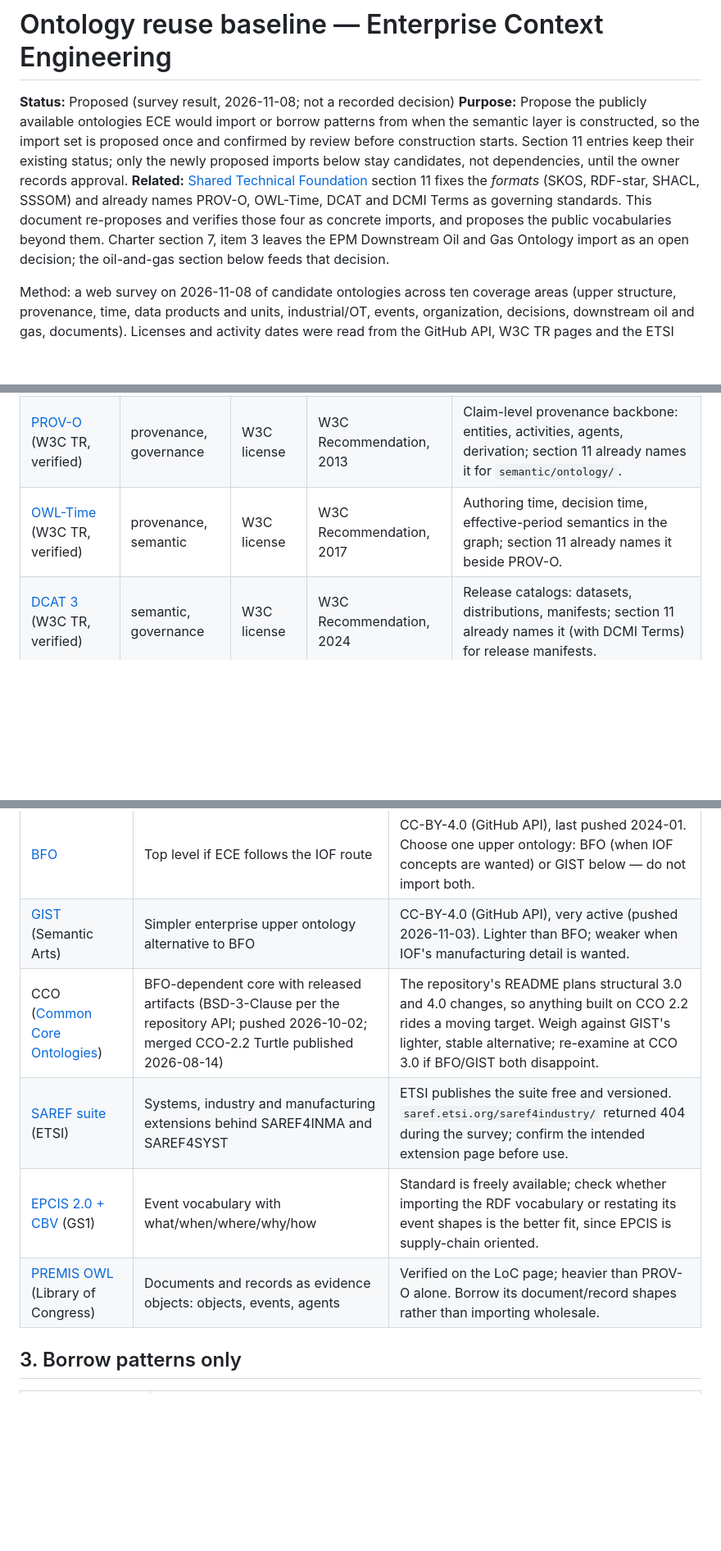
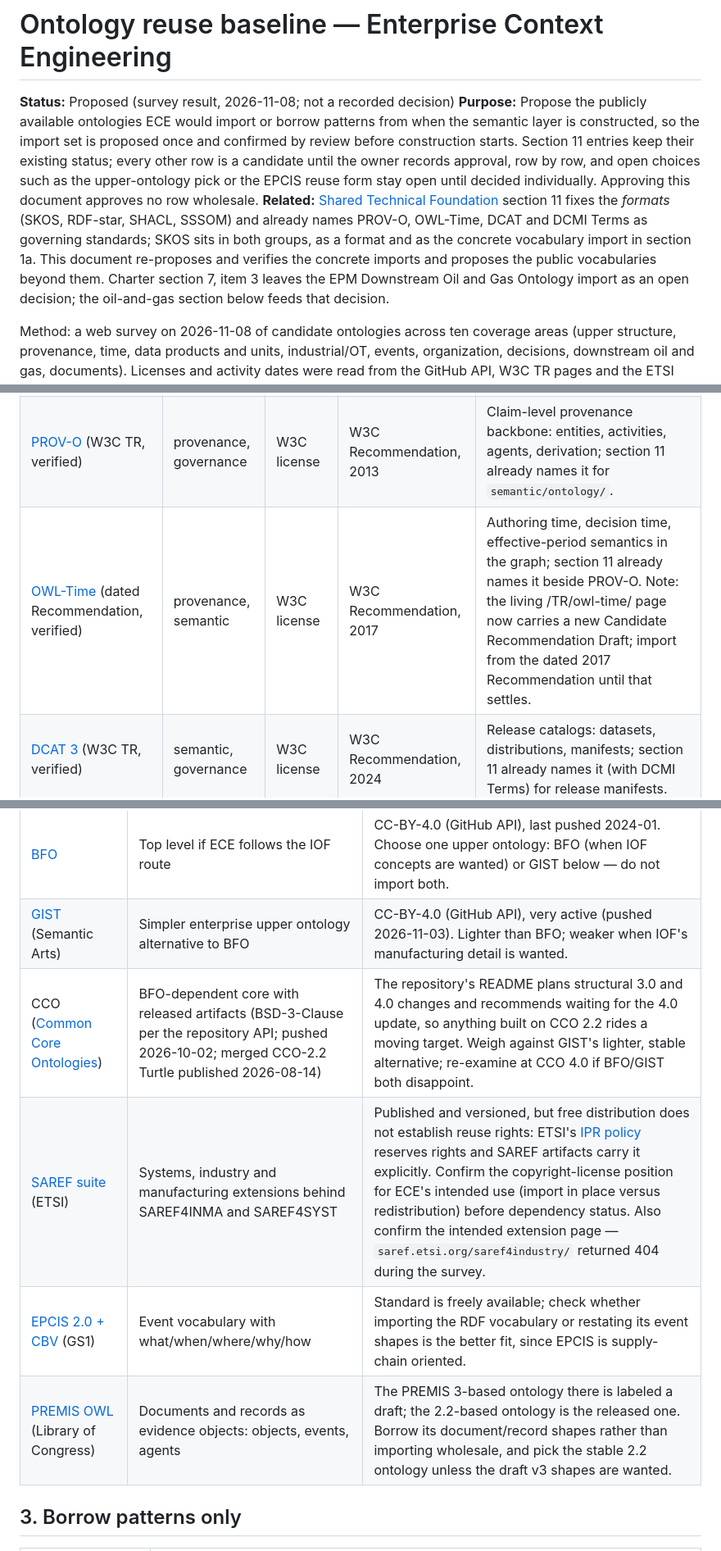
Before and after one commit to aadehamid/enterprise-context-engineering, a Markdown page: docs/architecture/ontology-reuse-baseline.md, 3 parts joined by grey strips. Shown at 82% size. GitHub-like rendering; blank space fills up the shorter version.

Commit message:
docs: apply round-two review fixes
- approval is per row and per open choice, never wholesale, in both
  the Purpose and the foundation pointer (P1)
- SAREF caveat: free distribution does not establish reuse rights under
  ETSI's IPR policy; confirm license position before dependency status
- PREMIS: pin the released 2.2-based ontology; the v3-based one is a
  draft on the LoC page
- SKOS named consistently as both a section 11 format and a 1a
  concrete import (Related line, closing sentence, pointer)
- CCO reconsideration checkpoint moved to 4.0 per upstream guidance
- OWL-Time row links the dated 2017 Recommendation and notes the new
  Candidate Recommendation Draft on the living page

Entire-Checkpoint: 01M6X0M3P9A952YRRAMDRKS1JZ

```diff
--- a/docs/architecture/ontology-reuse-baseline.md
+++ b/docs/architecture/ontology-reuse-baseline.md
@@ -1,8 +1,8 @@
 # Ontology reuse baseline — Enterprise Context Engineering
 
 **Status:** Proposed (survey result, 2026-11-08; not a recorded decision)
-**Purpose:** Propose the publicly available ontologies ECE would import or borrow patterns from when the semantic layer is constructed, so the import set is proposed once and confirmed by review before construction starts. Section 11 entries keep their existing status; only the newly proposed imports below stay candidates, not dependencies, until the owner records approval.
-**Related:** [Shared Technical Foundation](shared-technical-foundation.md) section 11 fixes the *formats* (SKOS, RDF-star, SHACL, SSSOM) and already names PROV-O, OWL-Time, DCAT and DCMI Terms as governing standards. This document re-proposes and verifies those four as concrete imports, and proposes the public vocabularies beyond them. Charter section 7, item 3 leaves the EPM Downstream Oil and Gas Ontology import as an open decision; the oil-and-gas section below feeds that decision.
+**Purpose:** Propose the publicly available ontologies ECE would import or borrow patterns from when the semantic layer is constructed, so the import set is proposed once and confirmed by review before construction starts. Section 11 entries keep their existing status; every other row is a candidate until the owner records approval, row by row, and open choices such as the upper-ontology pick or the EPCIS reuse form stay open until decided individually. Approving this document approves no row wholesale.
+**Related:** [Shared Technical Foundation](shared-technical-foundation.md) section 11 fixes the *formats* (SKOS, RDF-star, SHACL, SSSOM) and already names PROV-O, OWL-Time, DCAT and DCMI Terms as governing standards; SKOS sits in both groups, as a format and as the concrete vocabulary import in section 1a. This document re-proposes and verifies the concrete imports and proposes the public vocabularies beyond them. Charter section 7, item 3 leaves the EPM Downstream Oil and Gas Ontology import as an open decision; the oil-and-gas section below feeds that decision.
 
 Method: a web survey on 2026-11-08 of candidate ontologies across ten coverage areas (upper structure, provenance, time, data products and units, industrial/OT, events, organization, decisions, downstream oil and gas, documents). Licenses and activity dates were read from the GitHub API, W3C TR pages and the ETSI portal on that date, not from search snippets, except where marked. Re-verify each entry before an actual import; activity dates below say "pushed" as of 2026-11-08.
 
@@ -16,7 +16,7 @@ These five appear in section 11's standards table today; this document re-propos
 |---|---|---|---|---|
 | [SKOS](https://www.w3.org/TR/skos-reference/) | semantic | W3C license | W3C Recommendation, 2009 | Taxonomy and shared vocabulary; section 11 already names it (plus SKOS-XL). |
 | [PROV-O](https://www.w3.org/TR/prov-o/) (W3C TR, verified) | provenance, governance | W3C license | W3C Recommendation, 2013 | Claim-level provenance backbone: entities, activities, agents, derivation; section 11 already names it for `semantic/ontology/`. |
-| [OWL-Time](https://www.w3.org/TR/owl-time/) (W3C TR, verified) | provenance, semantic | W3C license | W3C Recommendation, 2017 | Authoring time, decision time, effective-period semantics in the graph; section 11 already names it beside PROV-O. |
+| [OWL-Time](https://www.w3.org/TR/2017/REC-owl-time-20171019/) (dated Recommendation, verified) | provenance, semantic | W3C license | W3C Recommendation, 2017 | Authoring time, decision time, effective-period semantics in the graph; section 11 already names it beside PROV-O. Note: the living /TR/owl-time/ page now carries a new Candidate Recommendation Draft; import from the dated 2017 Recommendation until that settles. |
 | [DCAT 3](https://www.w3.org/TR/vocab-dcat-3/) (W3C TR, verified) | semantic, governance | W3C license | W3C Recommendation, 2024 | Release catalogs: datasets, distributions, manifests; section 11 already names it (with DCMI Terms) for release manifests. |
 | [DCMI Terms](https://www.dublincore.org/specifications/dublin-core/dcmi-terms/) | semantic, governance | DCMI license | DCMI maintained | Dublin Core Terms for artifact metadata alongside DCAT; section 11 already names it next to DCAT. |
 
@@ -41,10 +41,10 @@ Section 11's four named vocabularies carry its existing status already; the four
 | [IOF Core](https://spec.industrialontologies.org/) (OAGi) | Manufacturing-grade core: measurement, process, resource concepts | MIT license per the OAGi/IOF portal. The GitHub mirror `iofoundry/Core` is archived (read-only since 2022-10); the spec portal is canonical. |
 | [BFO](https://github.com/BFO-ontology/BFO) | Top level if ECE follows the IOF route | CC-BY-4.0 (GitHub API), last pushed 2024-01. Choose one upper ontology: BFO (when IOF concepts are wanted) or GIST below — do not import both. |
 | [GIST](https://github.com/semanticarts/gist) (Semantic Arts) | Simpler enterprise upper ontology alternative to BFO | CC-BY-4.0 (GitHub API), very active (pushed 2026-11-03). Lighter than BFO; weaker when IOF's manufacturing detail is wanted. |
-| CCO ([Common Core Ontologies](https://github.com/CommonCoreOntology/CommonCoreOntologies)) | BFO-dependent core with released artifacts (BSD-3-Clause per the repository API; pushed 2026-10-02; merged CCO-2.2 Turtle published 2026-08-14) | The repository's README plans structural 3.0 and 4.0 changes, so anything built on CCO 2.2 rides a moving target. Weigh against GIST's lighter, stable alternative; re-examine at CCO 3.0 if BFO/GIST both disappoint. |
-| [SAREF suite](https://saref.etsi.org/) (ETSI) | Systems, industry and manufacturing extensions behind SAREF4INMA and SAREF4SYST | ETSI publishes the suite free and versioned. `saref.etsi.org/saref4industry/` returned 404 during the survey; confirm the intended extension page before use. |
+| CCO ([Common Core Ontologies](https://github.com/CommonCoreOntologies)) | BFO-dependent core with released artifacts (BSD-3-Clause per the repository API; pushed 2026-10-02; merged CCO-2.2 Turtle published 2026-08-14) | The repository's README plans structural 3.0 and 4.0 changes and recommends waiting for the 4.0 update, so anything built on CCO 2.2 rides a moving target. Weigh against GIST's lighter, stable alternative; re-examine at CCO 4.0 if BFO/GIST both disappoint. |
+| [SAREF suite](https://saref.etsi.org/) (ETSI) | Systems, industry and manufacturing extensions behind SAREF4INMA and SAREF4SYST | Published and versioned, but free distribution does not establish reuse rights: ETSI's [IPR policy](https://www.etsi.org/intellectual-property-rights) reserves rights and SAREF artifacts carry it explicitly. Confirm the copyright-license position for ECE's intended use (import in place versus redistribution) before dependency status. Also confirm the intended extension page — `saref.etsi.org/saref4industry/` returned 404 during the survey. |
 | [EPCIS 2.0 + CBV](https://www.gs1.org/standards/epcis) (GS1) | Event vocabulary with what/when/where/why/how | Standard is freely available; check whether importing the RDF vocabulary or restating its event shapes is the better fit, since EPCIS is supply-chain oriented. |
-| [PREMIS OWL](https://www.loc.gov/standards/premis/ontology/) (Library of Congress) | Documents and records as evidence objects: objects, events, agents | Verified on the LoC page; heavier than PROV-O alone. Borrow its document/record shapes rather than importing wholesale. |
+| [PREMIS OWL](https://www.loc.gov/standards/premis/ontology/) (Library of Congress) | Documents and records as evidence objects: objects, events, agents | The PREMIS 3-based ontology there is labeled a draft; the 2.2-based ontology is the released one. Borrow its document/record shapes rather than importing wholesale, and pick the stable 2.2 ontology unless the draft v3 shapes are wanted. |
 
 ## 3. Borrow patterns only
 
```
Also changed, not shown: other parts of docs/architecture/ontology-reuse-baseline.md (+1 -1 lines), docs/architecture/shared-technical-foundation.md (+1 -1 lines).
